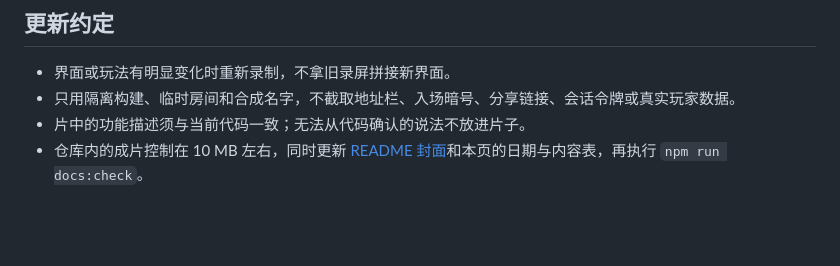
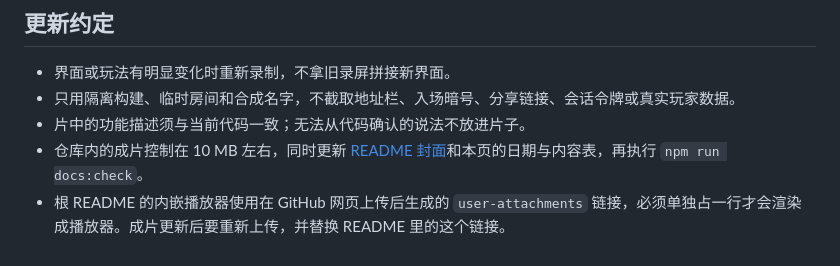
Before and after one commit to Cailishy/avalon, a Markdown page: docs/video/README.md, the part around the change. Drawn GitHub-style; blank space fills up the shorter version.

```diff
--- a/docs/video/README.md
+++ b/docs/video/README.md
@@ -34,3 +34,4 @@
 - 只用隔离构建、临时房间和合成名字，不截取地址栏、入场暗号、分享链接、会话令牌或真实玩家数据。
 - 片中的功能描述须与当前代码一致；无法从代码确认的说法不放进片子。
 - 仓库内的成片控制在 10 MB 左右，同时更新 [README 封面](../images/promo-poster.jpg)和本页的日期与内容表，再执行 `npm run docs:check`。
+- 根 README 的内嵌播放器使用在 GitHub 网页上传后生成的 `user-attachments` 链接，必须单独占一行才会渲染成播放器。成片更新后要重新上传，并替换 README 里的这个链接。
```
Also changed, not shown: README.md (+11 -7 lines), docs/images/README.md (+5 -4 lines), docs/images/assassination.jpg (added), docs/images/mission-result.jpg, docs/images/promo-poster.jpg, docs/images/quest-details.jpg.
